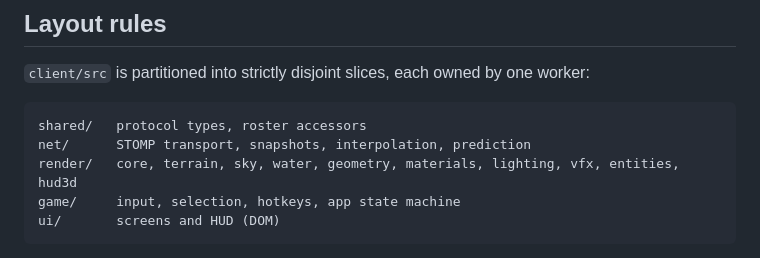
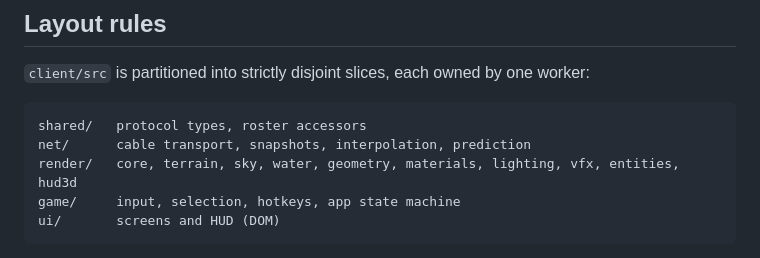
Before and after one commit to nicolasacchi/starc, a Markdown page: CLAUDE.md, the part around the change. Rendered like a GitHub page.

````diff
--- a/CLAUDE.md
+++ b/CLAUDE.md
@@ -59,7 +59,7 @@ worker:
 
 ```
 shared/   protocol types, roster accessors
-net/      STOMP transport, snapshots, interpolation, prediction
+net/      cable transport, snapshots, interpolation, prediction
 render/   core, terrain, sky, water, geometry, materials, lighting, vfx, entities, hud3d
 game/     input, selection, hotkeys, app state machine
 ui/       screens and HUD (DOM)
````
Also changed, not shown: README.md (+2 -2 lines), docs/PROTOCOL.md (+52 -16 lines).
